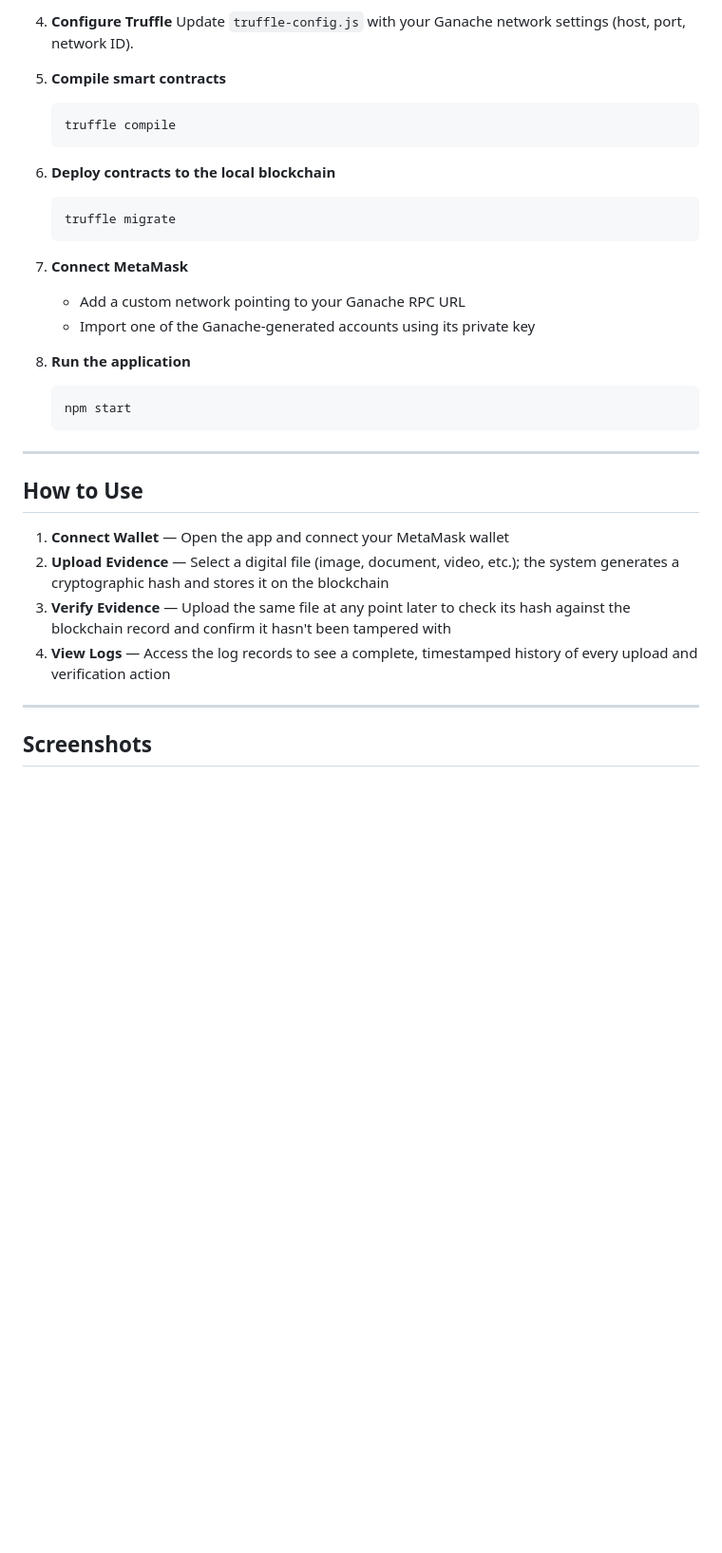
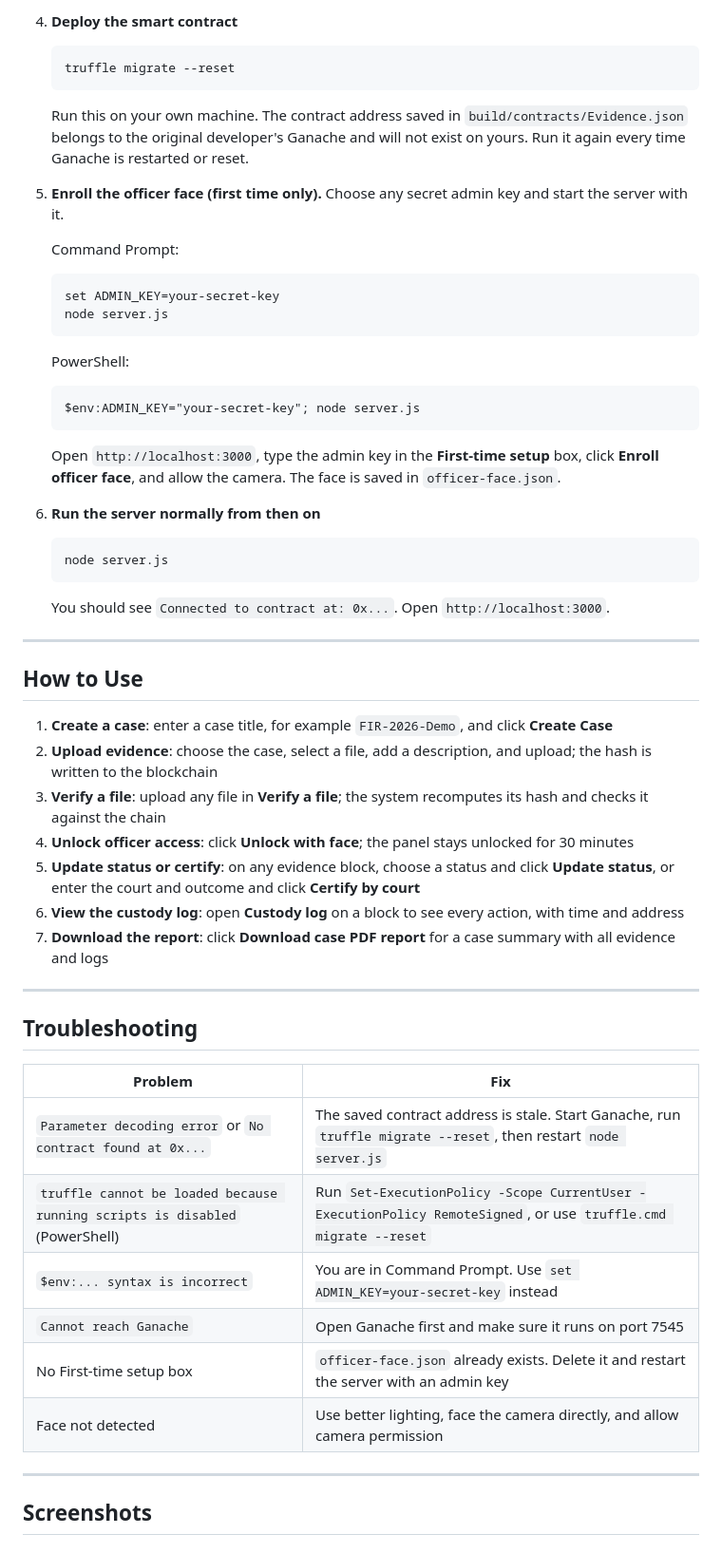
Before and after one commit to tanishawadekar-08/cyber-evidence-blockchain, a Markdown page: README.md, the part around one of its changes. Shown at 95% size. GitHub-like rendering; blank space fills up the shorter version.

````diff
--- a/README.md
+++ b/README.md
@@ -60,34 +67,53 @@ Make sure you have the following installed:
 
-4. **Configure Truffle**
-   Update `truffle-config.js` with your Ganache network settings (host, port, network ID).
+4. **Deploy the smart contract**
+   ```bash
+   truffle migrate --reset
+   ```
+   Run this on your own machine. The contract address saved in `build/contracts/Evidence.json` belongs to the original developer's Ganache and will not exist on yours. Run it again every time Ganache is restarted or reset.
 
-5. **Compile smart contracts**
+5. **Enroll the officer face (first time only).** Choose any secret admin key and start the server with it.
+
+   Command Prompt:
+   ```
+   set ADMIN_KEY=your-secret-key
+   node server.js
+   ```
+   PowerShell:
+   ```
+   $env:ADMIN_KEY="your-secret-key"; node server.js
+   ```
+   Open `http://localhost:3000`, type the admin key in the **First-time setup** box, click **Enroll officer face**, and allow the camera. The face is saved in `officer-face.json`.
+
+6. **Run the server normally from then on**
    ```bash
-   truffle compile
+   node server.js
    ```
-
-6. **Deploy contracts to the local blockchain**
-   ```bash
-   truffle migrate
-   ```
-
-7. **Connect MetaMask**
-   - Add a custom network pointing to your Ganache RPC URL
-   - Import one of the Ganache-generated accounts using its private key
-
-8. **Run the application**
-   ```bash
-   npm start
-   ```
+   You should see `Connected to contract at: 0x...`. Open `http://localhost:3000`.
 
 ---
 
 ## How to Use
 
-1. **Connect Wallet** — Open the app and connect your MetaMask wallet
-2. **Upload Evidence** — Select a digital file (image, document, video, etc.); the system generates a cryptographic hash and stores it on the blockchain
-3. **Verify Evidence** — Upload the same file at any point later to check its hash against the blockchain record and confirm it hasn't been tampered with
-4. **View Logs** — Access the log records to see a complete, timestamped history of every upload and verification action
+1. **Create a case**: enter a case title, for example `FIR-2026-Demo`, and click **Create Case**
+2. **Upload evidence**: choose the case, select a file, add a description, and upload; the hash is written to the blockchain
+3. **Verify a file**: upload any file in **Verify a file**; the system recomputes its hash and checks it against the chain
+4. **Unlock officer access**: click **Unlock with face**; the panel stays unlocked for 30 minutes
+5. **Update status or certify**: on any evidence block, choose a status and click **Update status**, or enter the court and outcome and click **Certify by court**
+6. **View the custody log**: open **Custody log** on a block to see every action, with time and address
+7. **Download the report**: click **Download case PDF report** for a case summary with all evidence and logs
+
+---
+
+## Troubleshooting
+
+| Problem | Fix |
+|---|---|
+| `Parameter decoding error` or `No contract found at 0x...` | The saved contract address is stale. Start Ganache, run `truffle migrate --reset`, then restart `node server.js` |
+| `truffle cannot be loaded because running scripts is disabled` (PowerShell) | Run `Set-ExecutionPolicy -Scope CurrentUser -ExecutionPolicy RemoteSigned`, or use `truffle.cmd migrate --reset` |
+| `$env:... syntax is incorrect` | You are in Command Prompt. Use `set ADMIN_KEY=your-secret-key` instead |
+| `Cannot reach Ganache` | Open Ganache first and make sure it runs on port 7545 |
+| No First-time setup box | `officer-face.json` already exists. Delete it and restart the server with an admin key |
+| Face not detected | Use better lighting, face the camera directly, and allow camera permission |
 
 ---
 
````
Also changed, not shown: other parts of README.md (+45 -27 lines).
